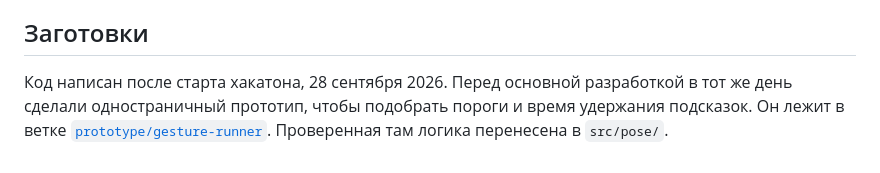
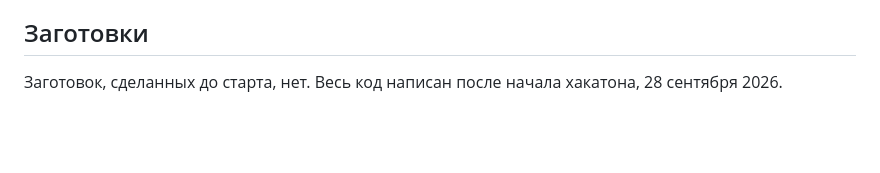
Before and after one commit to merkhanov/admit-hackathon, a Markdown page: README.md, the part around the change. Drawn GitHub-style; blank space fills up the shorter version.

Commit message:
README: drop the link to the local prototype branch
Co-Authored-By: Claude Opus 5.5 (1M context) <noreply@anthropic.com>

```diff
--- a/README.md
+++ b/README.md
@@ -134,4 +134,4 @@ vercel deploy --prebuilt --prod
 
 ## Заготовки
 
-Код написан после старта хакатона, 28 сентября 2026. Перед основной разработкой в тот же день сделали одностраничный прототип, чтобы подобрать пороги и время удержания подсказок. Он лежит в ветке [`prototype/gesture-runner`](https://github.com/merkhanov/admit-hackathon/tree/prototype/gesture-runner). Проверенная там логика перенесена в `src/pose/`.
+Заготовок, сделанных до старта, нет. Весь код написан после начала хакатона, 28 сентября 2026.
```
